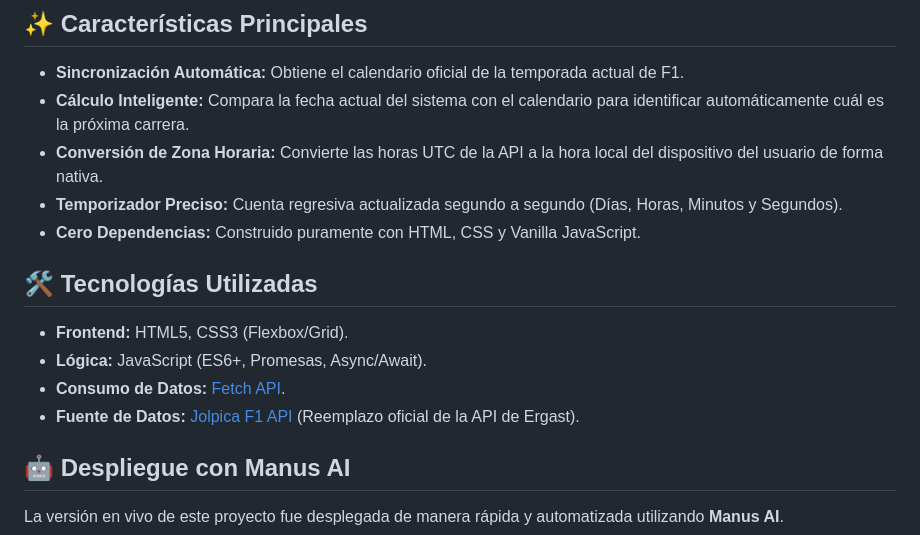
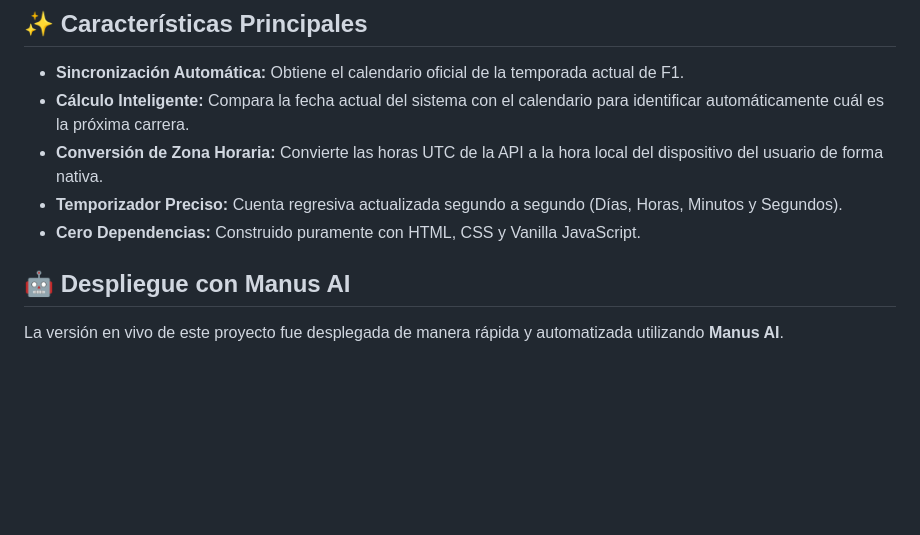
Before and after one commit to andres-ceballosma/Taller-No-2-Pagina-web-y-Aplicaci-n-Movil-, a Markdown page: README.md, the part around the change. Rendered like a GitHub page; blank space fills up the shorter version.

Commit message:
Remove technologies used section from README
Removed the 'Tecnologías Utilizadas' section from the README.

```diff
--- a/README.md
+++ b/README.md
@@ -16,13 +16,6 @@ Puedes ver la aplicación funcionando en tiempo real en el siguiente enlace:
 * **Conversión de Zona Horaria:** Convierte las horas UTC de la API a la hora local del dispositivo del usuario de forma nativa.
 * **Temporizador Preciso:** Cuenta regresiva actualizada segundo a segundo (Días, Horas, Minutos y Segundos).
 * **Cero Dependencias:** Construido puramente con HTML, CSS y Vanilla JavaScript.
-
-## 🛠️ Tecnologías Utilizadas
-
-* **Frontend:** HTML5, CSS3 (Flexbox/Grid).
-* **Lógica:** JavaScript (ES6+, Promesas, Async/Await).
-* **Consumo de Datos:** [Fetch API](https://developer.mozilla.org/es/docs/Web/API/Fetch_API).
-* **Fuente de Datos:** [Jolpica F1 API](https://jolpi.ca/) (Reemplazo oficial de la API de Ergast).
 
 ## 🤖 Despliegue con Manus AI
 
```
